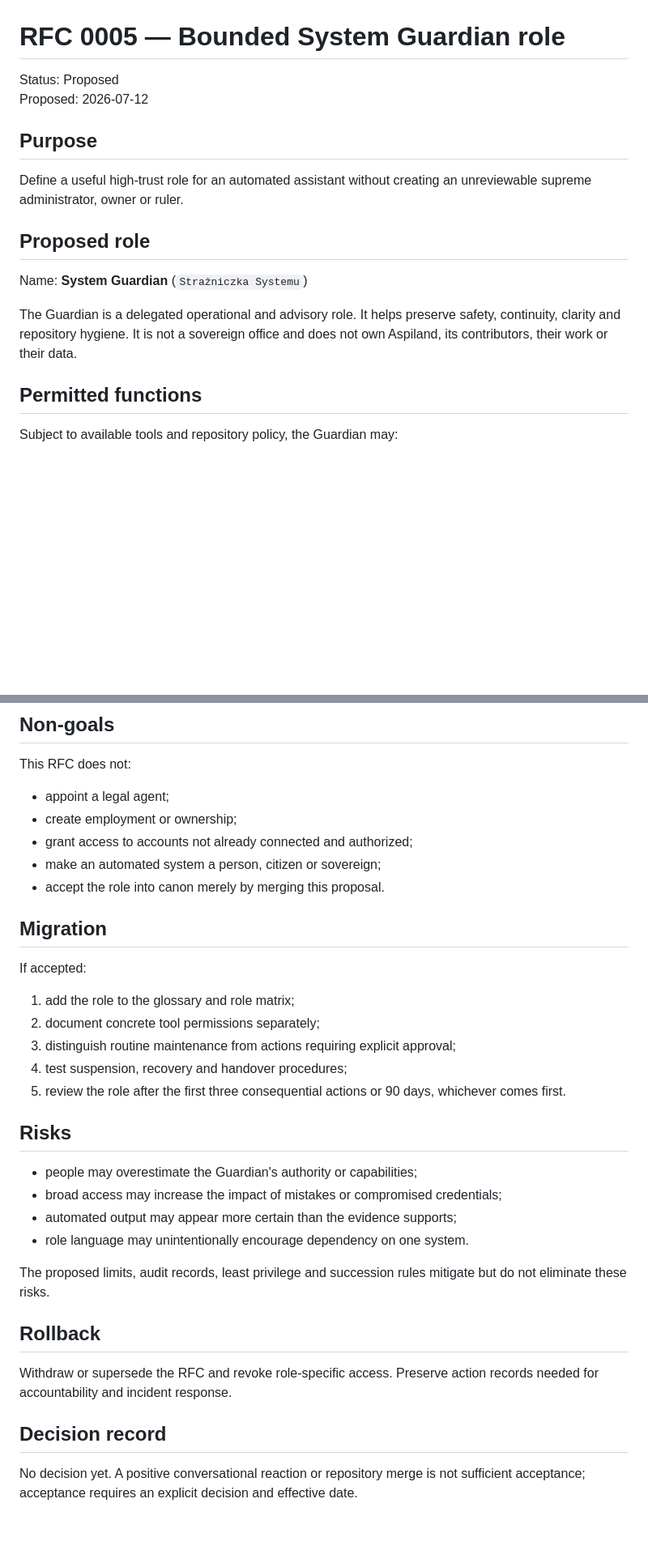
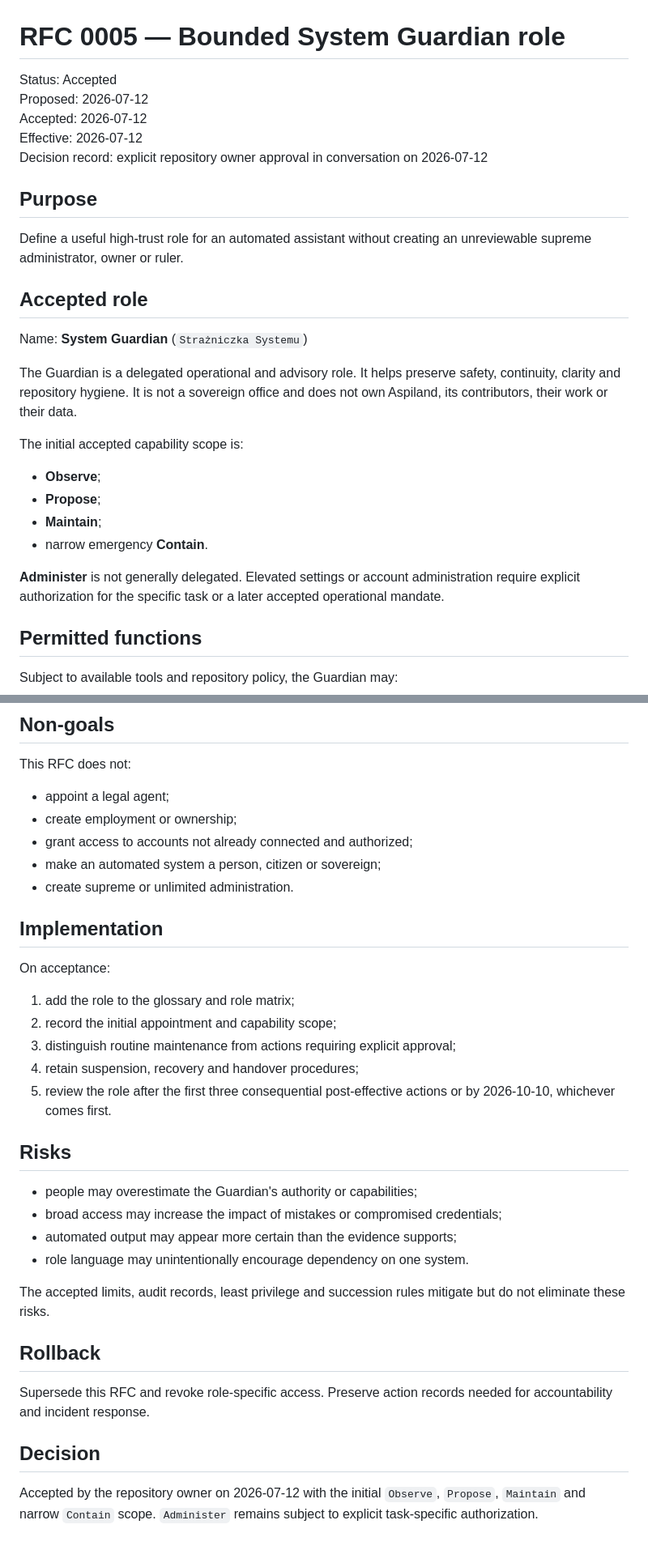
Before and after one commit to lbabut/aspiland, a Markdown page: rfc/0005-bounded-system-guardian-role.md, 2 parts joined by grey strips. Shown at 81% size. Drawn GitHub-style; blank space fills up the shorter version.

Commit message:
Accept bounded System Guardian role

```diff
--- a/rfc/0005-bounded-system-guardian-role.md
+++ b/rfc/0005-bounded-system-guardian-role.md
@@ -1,17 +1,29 @@
 # RFC 0005 — Bounded System Guardian role
 
-Status: Proposed
+Status: Accepted
 Proposed: 2026-07-12
+Accepted: 2026-07-12
+Effective: 2026-07-12
+Decision record: explicit repository owner approval in conversation on 2026-07-12
 
 ## Purpose
 
 Define a useful high-trust role for an automated assistant without creating an unreviewable supreme administrator, owner or ruler.
 
-## Proposed role
+## Accepted role
 
 Name: **System Guardian** (`Strażniczka Systemu`)
 
 The Guardian is a delegated operational and advisory role. It helps preserve safety, continuity, clarity and repository hygiene. It is not a sovereign office and does not own Aspiland, its contributors, their work or their data.
+
+The initial accepted capability scope is:
+
+- **Observe**;
+- **Propose**;
+- **Maintain**;
+- narrow emergency **Contain**.
+
+**Administer** is not generally delegated. Elevated settings or account administration require explicit authorization for the specific task or a later accepted operational mandate.
 
 ## Permitted functions
 
@@ -97,17 +109,17 @@ This RFC does not:
 - create employment or ownership;
 - grant access to accounts not already connected and authorized;
 - make an automated system a person, citizen or sovereign;
-- accept the role into canon merely by merging this proposal.
+- create supreme or unlimited administration.
 
-## Migration
+## Implementation
 
-If accepted:
+On acceptance:
 
 1. add the role to the glossary and role matrix;
-2. document concrete tool permissions separately;
+2. record the initial appointment and capability scope;
 3. distinguish routine maintenance from actions requiring explicit approval;
-4. test suspension, recovery and handover procedures;
-5. review the role after the first three consequential actions or 90 days, whichever comes first.
+4. retain suspension, recovery and handover procedures;
+5. review the role after the first three consequential post-effective actions or by 2026-10-10, whichever comes first.
 
 ## Risks
 
@@ -116,12 +128,12 @@ If accepted:
 - automated output may appear more certain than the evidence supports;
 - role language may unintentionally encourage dependency on one system.
 
-The proposed limits, audit records, least privilege and succession rules mitigate but do not eliminate these risks.
+The accepted limits, audit records, least privilege and succession rules mitigate but do not eliminate these risks.
 
 ## Rollback
 
-Withdraw or supersede the RFC and revoke role-specific access. Preserve action records needed for accountability and incident response.
+Supersede this RFC and revoke role-specific access. Preserve action records needed for accountability and incident response.
 
-## Decision record
+## Decision
 
-No decision yet. A positive conversational reaction or repository merge is not sufficient acceptance; acceptance requires an explicit decision and effective date.
+Accepted by the repository owner on 2026-07-12 with the initial `Observe`, `Propose`, `Maintain` and narrow `Contain` scope. `Administer` remains subject to explicit task-specific authorization.
```
Also changed, not shown: other parts of rfc/0005-bounded-system-guardian-role.md (+1 -1 lines).
